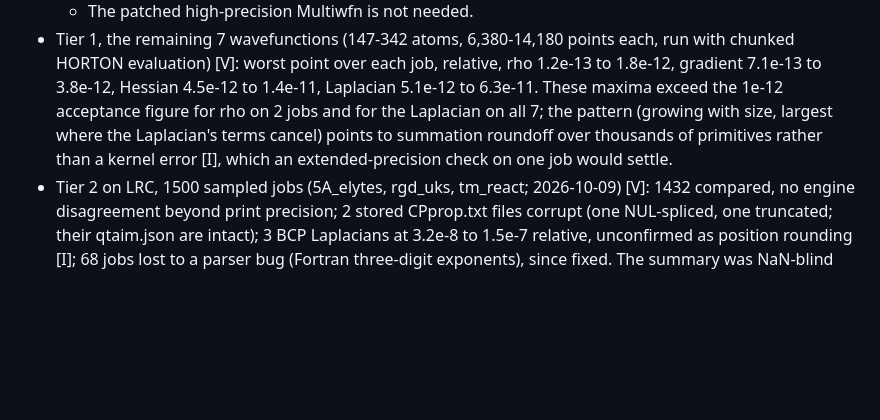
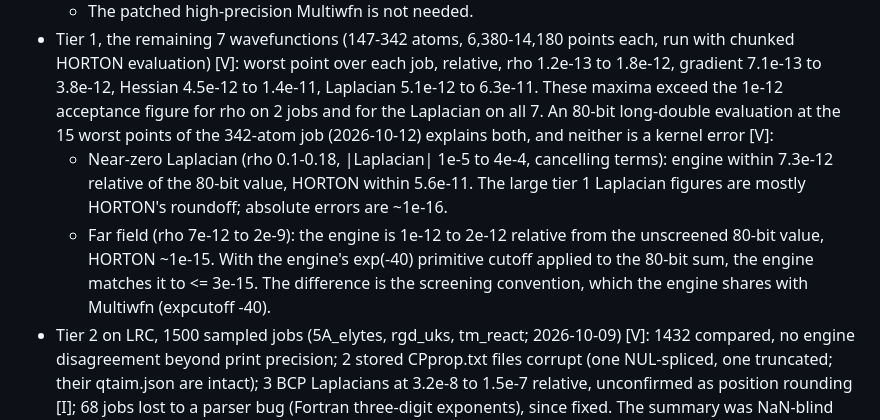
Before and after one commit to santi921/qtaim_generator, a Markdown page: docs/engine_roadmap/qtaim_verification_campaign.md, the part around the change. Drawn GitHub-style; blank space fills up the shorter version.

Commit message:
docs(qtaim-verification): 80-bit check settles the tier 1 large-job maxima
Co-Authored-By: Claude Opus 5.5 <noreply@anthropic.com>

```diff
--- a/docs/engine_roadmap/qtaim_verification_campaign.md
+++ b/docs/engine_roadmap/qtaim_verification_campaign.md
@@ -78,9 +78,15 @@ Multiwfn's print format.
   with chunked HORTON evaluation) [V]: worst point over each job, relative, rho
   1.2e-13 to 1.8e-12, gradient 7.1e-13 to 3.8e-12, Hessian 4.5e-12 to 1.4e-11, Laplacian
   5.1e-12 to 6.3e-11. These maxima exceed the 1e-12 acceptance figure for rho on 2 jobs
-  and for the Laplacian on all 7; the pattern (growing with size, largest where the
-  Laplacian's terms cancel) points to summation roundoff over thousands of primitives
-  rather than a kernel error [I], which an extended-precision check on one job would settle.
+  and for the Laplacian on all 7. An 80-bit long-double evaluation at the 15 worst points
+  of the 342-atom job (2026-10-12) explains both, and neither is a kernel error [V]:
+  - Near-zero Laplacian (rho 0.1-0.18, |Laplacian| 1e-5 to 4e-4, cancelling terms):
+    engine within 7.3e-12 relative of the 80-bit value, HORTON within 5.6e-11. The large
+    tier 1 Laplacian figures are mostly HORTON's roundoff; absolute errors are ~1e-16.
+  - Far field (rho 7e-12 to 2e-9): the engine is 1e-12 to 2e-12 relative from the
+    unscreened 80-bit value, HORTON ~1e-15. With the engine's exp(-40) primitive cutoff
+    applied to the 80-bit sum, the engine matches it to <= 3e-15. The difference is the
+    screening convention, which the engine shares with Multiwfn (expcutoff -40).
 - Tier 2 on LRC, 1500 sampled jobs (5A_elytes, rgd_uks, tm_react; 2026-10-09) [V]:
   1432 compared, no engine disagreement beyond print precision; 2 stored CPprop.txt
   files corrupt (one NUL-spliced, one truncated; their qtaim.json are intact); 3 BCP
```
